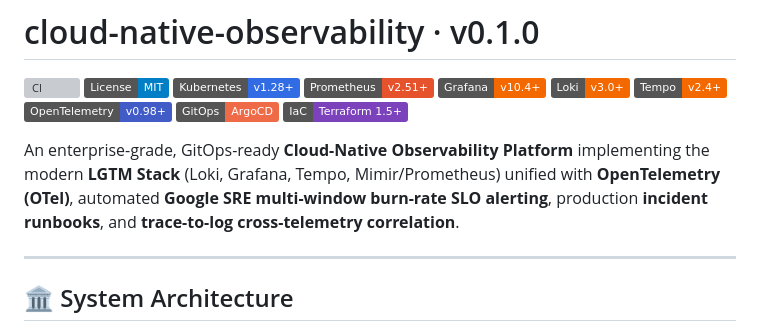
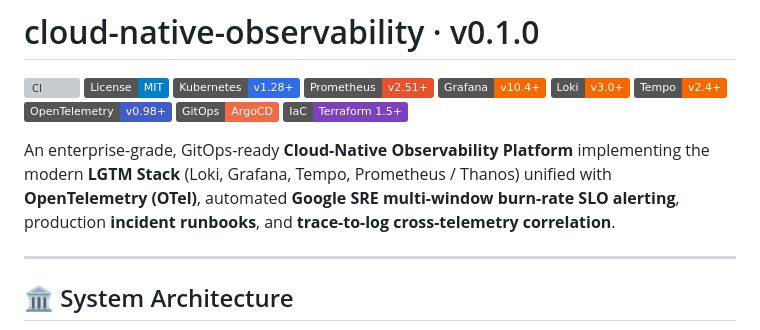
Before and after one commit to Abeta-dev/cloud-native-observability, a Markdown page: README.md, the part around the change. Drawn GitHub-style; badges without logos; grey boxes are pictures that could not be loaded.

Commit message:
docs(architecture): clarify LGTM stack components to state Prometheus and Thanos instead of Mimir

```diff
--- a/README.md
+++ b/README.md
@@ -11,7 +11,7 @@
 [![ArgoCD](https://img.shields.io/badge/GitOps-ArgoCD-ef6b48.svg?logo=argo&logoColor=white)](https://argo-cd.readthedocs.io)
 [![Terraform](https://img.shields.io/badge/IaC-Terraform_1.5+-7b42bc.svg?logo=terraform&logoColor=white)](deploy/terraform)
 
-An enterprise-grade, GitOps-ready **Cloud-Native Observability Platform** implementing the modern **LGTM Stack** (Loki, Grafana, Tempo, Mimir/Prometheus) unified with **OpenTelemetry (OTel)**, automated **Google SRE multi-window burn-rate SLO alerting**, production **incident runbooks**, and **trace-to-log cross-telemetry correlation**.
+An enterprise-grade, GitOps-ready **Cloud-Native Observability Platform** implementing the modern **LGTM Stack** (Loki, Grafana, Tempo, Prometheus / Thanos) unified with **OpenTelemetry (OTel)**, automated **Google SRE multi-window burn-rate SLO alerting**, production **incident runbooks**, and **trace-to-log cross-telemetry correlation**.
 
 ---
 
```
Also changed, not shown: ARCHITECTURE.md (+1 -1 lines).
